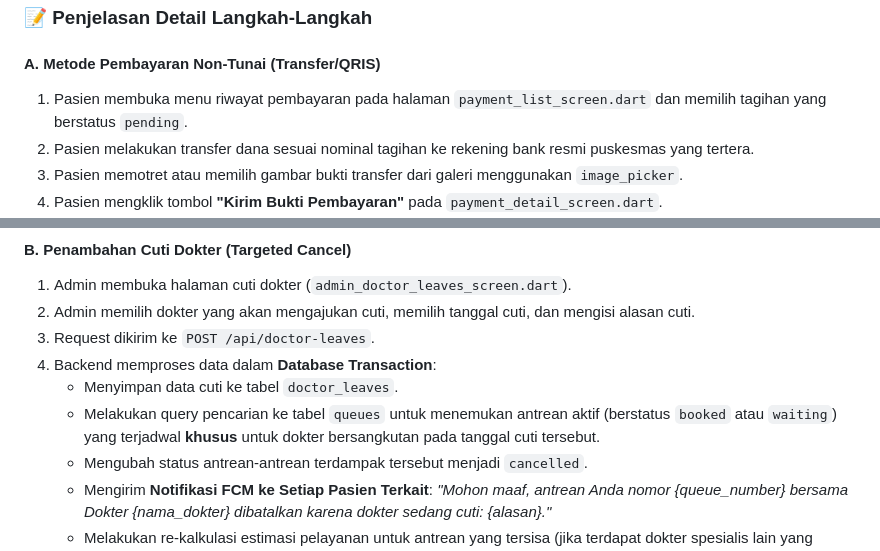
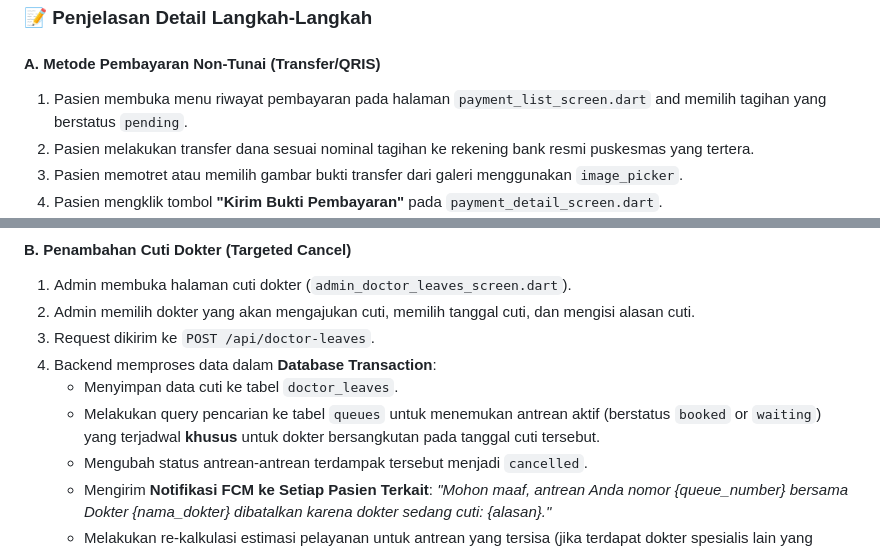
Before and after one commit to Rezi14/NalaSeva-Mobile-Test, a Markdown page: dokumentasi/ALUR_BISNIS.md, 2 parts joined by grey strips. Drawn GitHub-style.

```diff
--- a/dokumentasi/ALUR_BISNIS.md
+++ b/dokumentasi/ALUR_BISNIS.md
@@ -341,7 +323,7 @@ stop
 ### 📝 Penjelasan Detail Langkah-Langkah
 
 #### A. Metode Pembayaran Non-Tunai (Transfer/QRIS)
-1. Pasien membuka menu riwayat pembayaran pada halaman `payment_list_screen.dart` dan memilih tagihan yang berstatus `pending`.
+1. Pasien membuka menu riwayat pembayaran pada halaman `payment_list_screen.dart` and memilih tagihan yang berstatus `pending`.
 2. Pasien melakukan transfer dana sesuai nominal tagihan ke rekening bank resmi puskesmas yang tertera.
 3. Pasien memotret atau memilih gambar bukti transfer dari galeri menggunakan `image_picker`.
 4. Pasien mengklik tombol **"Kirim Bukti Pembayaran"** pada `payment_detail_screen.dart`.
@@ -475,7 +456,7 @@ stop
 3. Request dikirim ke `POST /api/doctor-leaves`.
 4. Backend memproses data dalam **Database Transaction**:
    - Menyimpan data cuti ke tabel `doctor_leaves`.
-   - Melakukan query pencarian ke tabel `queues` untuk menemukan antrean aktif (berstatus `booked` atau `waiting`) yang terjadwal **khusus** untuk dokter bersangkutan pada tanggal cuti tersebut.
+   - Melakukan query pencarian ke tabel `queues` untuk menemukan antrean aktif (berstatus `booked` or `waiting`) yang terjadwal **khusus** untuk dokter bersangkutan pada tanggal cuti tersebut.
    - Mengubah status antrean-antrean terdampak tersebut menjadi `cancelled`.
    - Mengirim **Notifikasi FCM ke Setiap Pasien Terkait**: *"Mohon maaf, antrean Anda nomor {queue_number} bersama Dokter {nama_dokter} dibatalkan karena dokter sedang cuti: {alasan}."*
    - Melakukan re-kalkulasi estimasi pelayanan untuk antrean yang tersisa (jika terdapat dokter spesialis lain yang bertugas pada poliklinik yang sama pada hari tersebut).
```
Also changed, not shown: other parts of dokumentasi/ALUR_BISNIS.md (+207 -226 lines).
